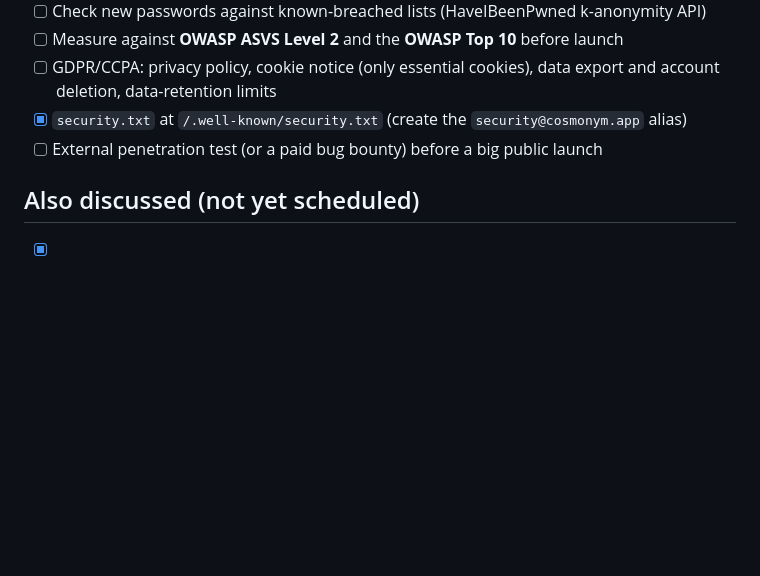
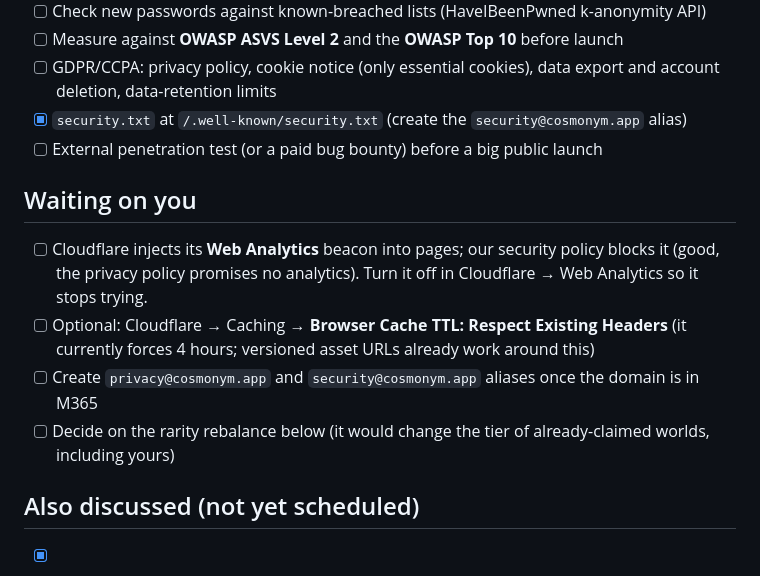
Before and after one commit to EliteScouter/Surprise, a Markdown page: TODO.md, the part around the change. Rendered like a GitHub page; blank space fills up the shorter version.

Commit message:
Note the decisions waiting on the owner

```diff
--- a/TODO.md
+++ b/TODO.md
@@ -138,6 +138,12 @@ Found by attacking the running app, then verified blocked:
 - [x] `security.txt` at `/.well-known/security.txt` (create the `security@cosmonym.app` alias)
 - [ ] External penetration test (or a paid bug bounty) before a big public launch
 
+## Waiting on you
+- [ ] Cloudflare injects its **Web Analytics** beacon into pages; our security policy blocks it (good, the privacy policy promises no analytics). Turn it off in Cloudflare → Web Analytics so it stops trying.
+- [ ] Optional: Cloudflare → Caching → **Browser Cache TTL: Respect Existing Headers** (it currently forces 4 hours; versioned asset URLs already work around this)
+- [ ] Create `privacy@cosmonym.app` and `security@cosmonym.app` aliases once the domain is in M365
+- [ ] Decide on the rarity rebalance below (it would change the tier of already-claimed worlds, including yours)
+
 ## Also discussed (not yet scheduled)
 - [x] Domain live: https://cosmonym.app via Cloudflare → NPM (Let's Encrypt) → gate :8089
 - [ ] Rarity rebalance: Legendary ~1 in 2,000, Mythic ~1 in 25,000
```
